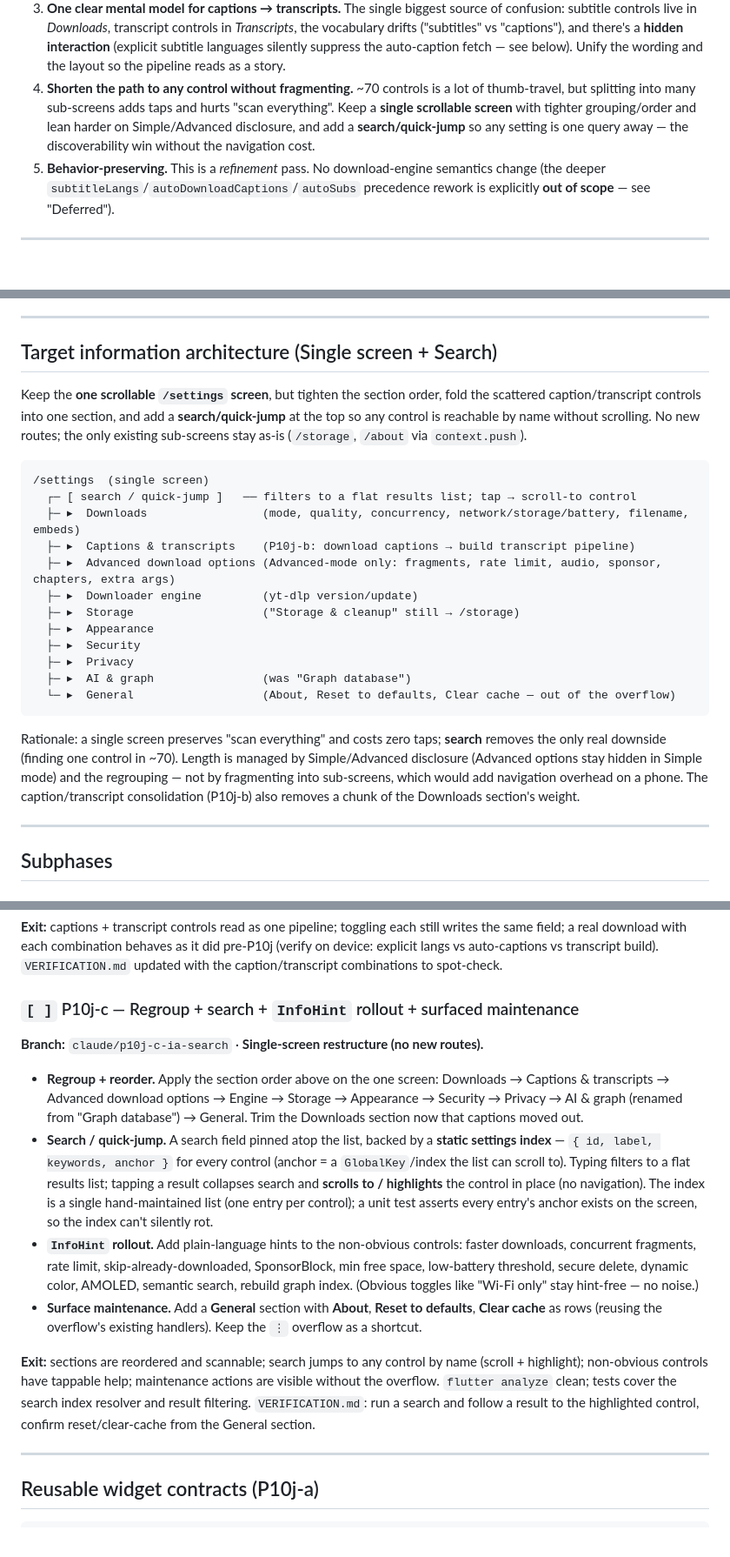
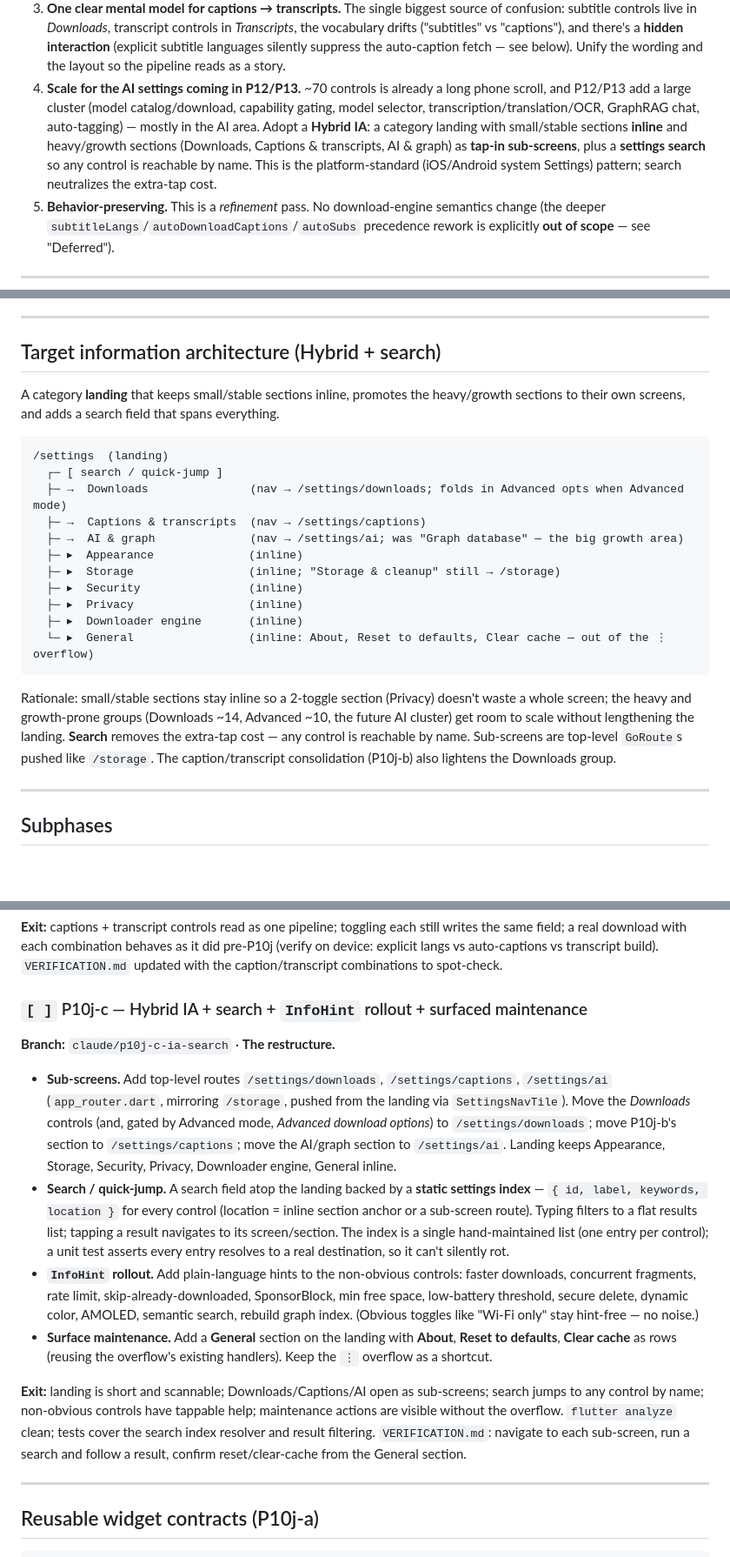
Before and after one commit to blokzdev/GrabBit, a Markdown page: docs/design/P10j-PLAN.md, 3 parts joined by grey strips. Shown at 87% size. GitHub-like rendering; blank space fills up the shorter version.

Commit message:
docs: P10j IA = Hybrid + search (category landing + sub-screens)
Adopt a Hybrid IA for scalability with the P12/P13 AI settings: small/stable
sections inline on the landing, heavy/growth groups (Downloads, Captions &
transcripts, AI & graph) as tap-in sub-screens, plus a settings search. Updates
P10j-PLAN.md and the P-AI-PLAN.md P10j bullet/sub-PRs accordingly.

https://claude.ai/code/session_019V6Fsb5R7s5rQ1n3Gq7syA

````diff
--- a/docs/design/P10j-PLAN.md
+++ b/docs/design/P10j-PLAN.md
@@ -41,11 +41,14 @@ few rough edges have accumulated. The refinement is guided by five principles:
    the vocabulary drifts ("subtitles" vs "captions"), and there's a **hidden interaction**
    (explicit subtitle languages silently suppress the auto-caption fetch — see below). Unify
    the wording and the layout so the pipeline reads as a story.
-4. **Shorten the path to any control without fragmenting.** ~70 controls is a lot of
-   thumb-travel, but splitting into many sub-screens adds taps and hurts "scan everything".
-   Keep a **single scrollable screen** with tighter grouping/order and lean harder on
-   Simple/Advanced disclosure, and add a **search/quick-jump** so any setting is one query
-   away — the discoverability win without the navigation cost.
+4. **Scale for the AI settings coming in P12/P13.** ~70 controls is already a long phone
+   scroll, and P12/P13 add a large cluster (model catalog/download, capability gating, model
+   selector, transcription/translation/OCR, GraphRAG chat, auto-tagging) — mostly in the AI
+   area. Adopt a **Hybrid IA**: a category landing with small/stable sections **inline** and
+   heavy/growth sections (Downloads, Captions & transcripts, AI & graph) as **tap-in
+   sub-screens**, plus a **settings search** so any control is reachable by name. This is the
+   platform-standard (iOS/Android system Settings) pattern; search neutralizes the extra-tap
+   cost.
 5. **Behavior-preserving.** This is a *refinement* pass. No download-engine semantics change
    (the deeper `subtitleLangs`/`autoDownloadCaptions`/`autoSubs` precedence rework is
    explicitly **out of scope** — see "Deferred").
@@ -97,34 +100,30 @@ search.** P10j-b makes that pipeline legible **without changing the precedence**
 
 ---
 
-## Target information architecture (Single screen + Search)
+## Target information architecture (Hybrid + search)
 
-Keep the **one scrollable `/settings` screen**, but tighten the section order, fold the
-scattered caption/transcript controls into one section, and add a **search/quick-jump** at
-the top so any control is reachable by name without scrolling. No new routes; the only
-existing sub-screens stay as-is (`/storage`, `/about` via `context.push`).
+A category **landing** that keeps small/stable sections inline, promotes the heavy/growth
+sections to their own screens, and adds a search field that spans everything.
 
 ```
-/settings  (single screen)
-  ┌─ [ search / quick-jump ]   ── filters to a flat results list; tap → scroll-to control
-  ├─ ▸  Downloads                 (mode, quality, concurrency, network/storage/battery, filename, embeds)
-  ├─ ▸  Captions & transcripts    (P10j-b: download captions → build transcript pipeline)
-  ├─ ▸  Advanced download options (Advanced-mode only: fragments, rate limit, audio, sponsor, chapters, extra args)
-  ├─ ▸  Downloader engine         (yt-dlp version/update)
-  ├─ ▸  Storage                   ("Storage & cleanup" still → /storage)
-  ├─ ▸  Appearance
-  ├─ ▸  Security
-  ├─ ▸  Privacy
-  ├─ ▸  AI & graph                (was "Graph database")
-  └─ ▸  General                   (About, Reset to defaults, Clear cache — out of the overflow)
+/settings  (landing)
+  ┌─ [ search / quick-jump ]
+  ├─ →  Downloads               (nav → /settings/downloads; folds in Advanced opts when Advanced mode)
+  ├─ →  Captions & transcripts  (nav → /settings/captions)
+  ├─ →  AI & graph              (nav → /settings/ai; was "Graph database" — the big growth area)
+  ├─ ▸  Appearance              (inline)
+  ├─ ▸  Storage                 (inline; "Storage & cleanup" still → /storage)
+  ├─ ▸  Security                (inline)
+  ├─ ▸  Privacy                 (inline)
+  ├─ ▸  Downloader engine       (inline)
+  └─ ▸  General                 (inline: About, Reset to defaults, Clear cache — out of the ⋮ overflow)
 ```
 
-Rationale: a single screen preserves "scan everything" and costs zero taps; **search**
-removes the only real downside (finding one control in ~70). Length is managed by
-Simple/Advanced disclosure (Advanced options stay hidden in Simple mode) and the regrouping —
-not by fragmenting into sub-screens, which would add navigation overhead on a phone. The
-caption/transcript consolidation (P10j-b) also removes a chunk of the Downloads section's
-weight.
+Rationale: small/stable sections stay inline so a 2-toggle section (Privacy) doesn't waste a
+whole screen; the heavy and growth-prone groups (Downloads ~14, Advanced ~10, the future AI
+cluster) get room to scale without lengthening the landing. **Search** removes the extra-tap
+cost — any control is reachable by name. Sub-screens are top-level `GoRoute`s pushed like
+`/storage`. The caption/transcript consolidation (P10j-b) also lightens the Downloads group.
 
 ---
 
@@ -191,32 +190,34 @@ same field; a real download with each combination behaves as it did pre-P10j (ve
 explicit langs vs auto-captions vs transcript build). `VERIFICATION.md` updated with the
 caption/transcript combinations to spot-check.
 
-### `[ ]` P10j-c — Regroup + search + `InfoHint` rollout + surfaced maintenance
-**Branch:** `claude/p10j-c-ia-search` · **Single-screen restructure (no new routes).**
+### `[ ]` P10j-c — Hybrid IA + search + `InfoHint` rollout + surfaced maintenance
+**Branch:** `claude/p10j-c-ia-search` · **The restructure.**
 
-- **Regroup + reorder.** Apply the section order above on the one screen: Downloads →
-  Captions & transcripts → Advanced download options → Engine → Storage → Appearance →
-  Security → Privacy → AI & graph (renamed from "Graph database") → General. Trim the
-  Downloads section now that captions moved out.
-- **Search / quick-jump.** A search field pinned atop the list, backed by a **static settings
-  index** — `{ id, label, keywords, anchor }` for every control (anchor = a `GlobalKey`/index
-  the list can scroll to). Typing filters to a flat results list; tapping a result collapses
-  search and **scrolls to / highlights** the control in place (no navigation). The index is a
-  single hand-maintained list (one entry per control); a unit test asserts every entry's
-  anchor exists on the screen, so the index can't silently rot.
+- **Sub-screens.** Add top-level routes `/settings/downloads`, `/settings/captions`,
+  `/settings/ai` (`app_router.dart`, mirroring `/storage`, pushed from the landing via
+  `SettingsNavTile`). Move the *Downloads* controls (and, gated by Advanced mode, *Advanced
+  download options*) to `/settings/downloads`; move P10j-b's section to `/settings/captions`;
+  move the AI/graph section to `/settings/ai`. Landing keeps Appearance, Storage, Security,
+  Privacy, Downloader engine, General inline.
+- **Search / quick-jump.** A search field atop the landing backed by a **static settings
+  index** — `{ id, label, keywords, location }` for every control (location = inline section
+  anchor or a sub-screen route). Typing filters to a flat results list; tapping a result
+  navigates to its screen/section. The index is a single hand-maintained list (one entry per
+  control); a unit test asserts every entry resolves to a real destination, so it can't
+  silently rot.
 - **`InfoHint` rollout.** Add plain-language hints to the non-obvious controls: faster
   downloads, concurrent fragments, rate limit, skip-already-downloaded, SponsorBlock, min free
   space, low-battery threshold, secure delete, dynamic color, AMOLED, semantic search, rebuild
   graph index. (Obvious toggles like "Wi-Fi only" stay hint-free — no noise.)
-- **Surface maintenance.** Add a **General** section with **About**, **Reset to defaults**,
-  **Clear cache** as rows (reusing the overflow's existing handlers). Keep the `⋮` overflow as
-  a shortcut.
+- **Surface maintenance.** Add a **General** section on the landing with **About**, **Reset to
+  defaults**, **Clear cache** as rows (reusing the overflow's existing handlers). Keep the `⋮`
+  overflow as a shortcut.
 
-**Exit:** sections are reordered and scannable; search jumps to any control by name (scroll +
-highlight); non-obvious controls have tappable help; maintenance actions are visible without
-the overflow. `flutter analyze` clean; tests cover the search index resolver and result
-filtering. `VERIFICATION.md`: run a search and follow a result to the highlighted control,
-confirm reset/clear-cache from the General section.
+**Exit:** landing is short and scannable; Downloads/Captions/AI open as sub-screens; search
+jumps to any control by name; non-obvious controls have tappable help; maintenance actions are
+visible without the overflow. `flutter analyze` clean; tests cover the search index resolver
+and result filtering. `VERIFICATION.md`: navigate to each sub-screen, run a search and follow a
+result, confirm reset/clear-cache from the General section.
 
 ---
 
````
Also changed, not shown: other parts of docs/design/P10j-PLAN.md (+7 -8 lines), docs/design/P-AI-PLAN.md (+10 -10 lines).
